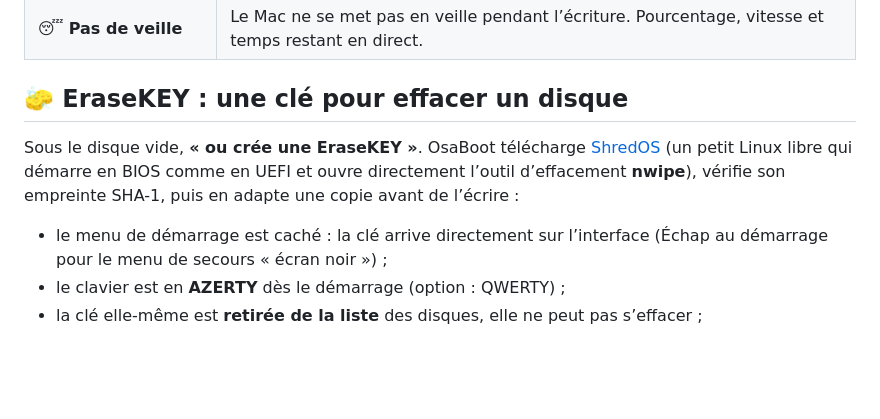
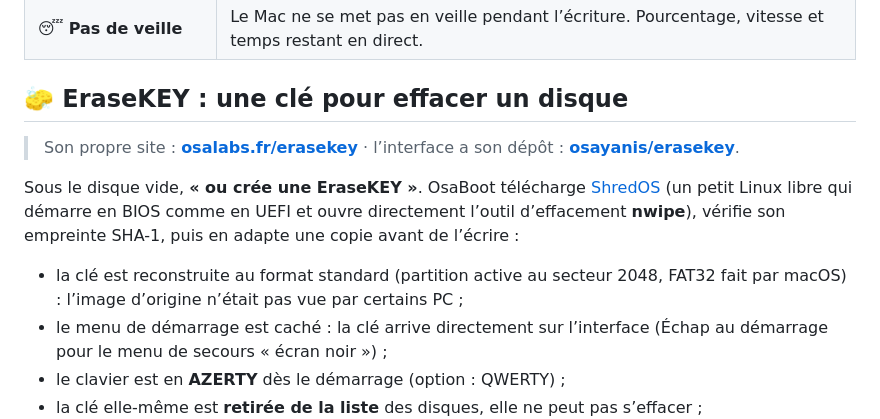
Before and after one commit to osayanis/osaboot, a Markdown page: README.md, the part around the change. Drawn GitHub-style; blank space fills up the shorter version.

```diff
--- a/README.md
+++ b/README.md
@@ -64,8 +64,11 @@ Fond noir, animations douces, et environ **2 % de CPU** au repos : les animation
 
 ## 🧽 EraseKEY : une clé pour effacer un disque
 
+> Son propre site : **[osalabs.fr/erasekey](https://osalabs.fr/erasekey)** · l’interface a son dépôt : **[osayanis/erasekey](https://github.com/osayanis/erasekey)**.
+
 Sous le disque vide, **« ou crée une EraseKEY »**. OsaBoot télécharge [ShredOS](https://github.com/PartialVolume/shredos.x86_64) (un petit Linux libre qui démarre en BIOS comme en UEFI et ouvre directement l’outil d’effacement **nwipe**), vérifie son empreinte SHA-1, puis en adapte une copie avant de l’écrire :
 
+- la clé est reconstruite au format standard (partition active au secteur 2048, FAT32 fait par macOS) : l’image d’origine n’était pas vue par certains PC ;
 - le menu de démarrage est caché : la clé arrive directement sur l’interface (Échap au démarrage pour le menu de secours « écran noir ») ;
 - le clavier est en **AZERTY** dès le démarrage (option : QWERTY) ;
 - la clé elle-même est **retirée de la liste** des disques, elle ne peut pas s’effacer ;
```
Also changed, not shown: erasekey/README.md (added, +109 -0 lines), erasekey/docs/confirmation.png (added), erasekey/docs/disques.png (added), erasekey/docs/effacement.png (added), erasekey/docs/fin.png (added), erasekey/docs/hero.png (added), erasekey/docs/methode.png (added), 3 other files.
